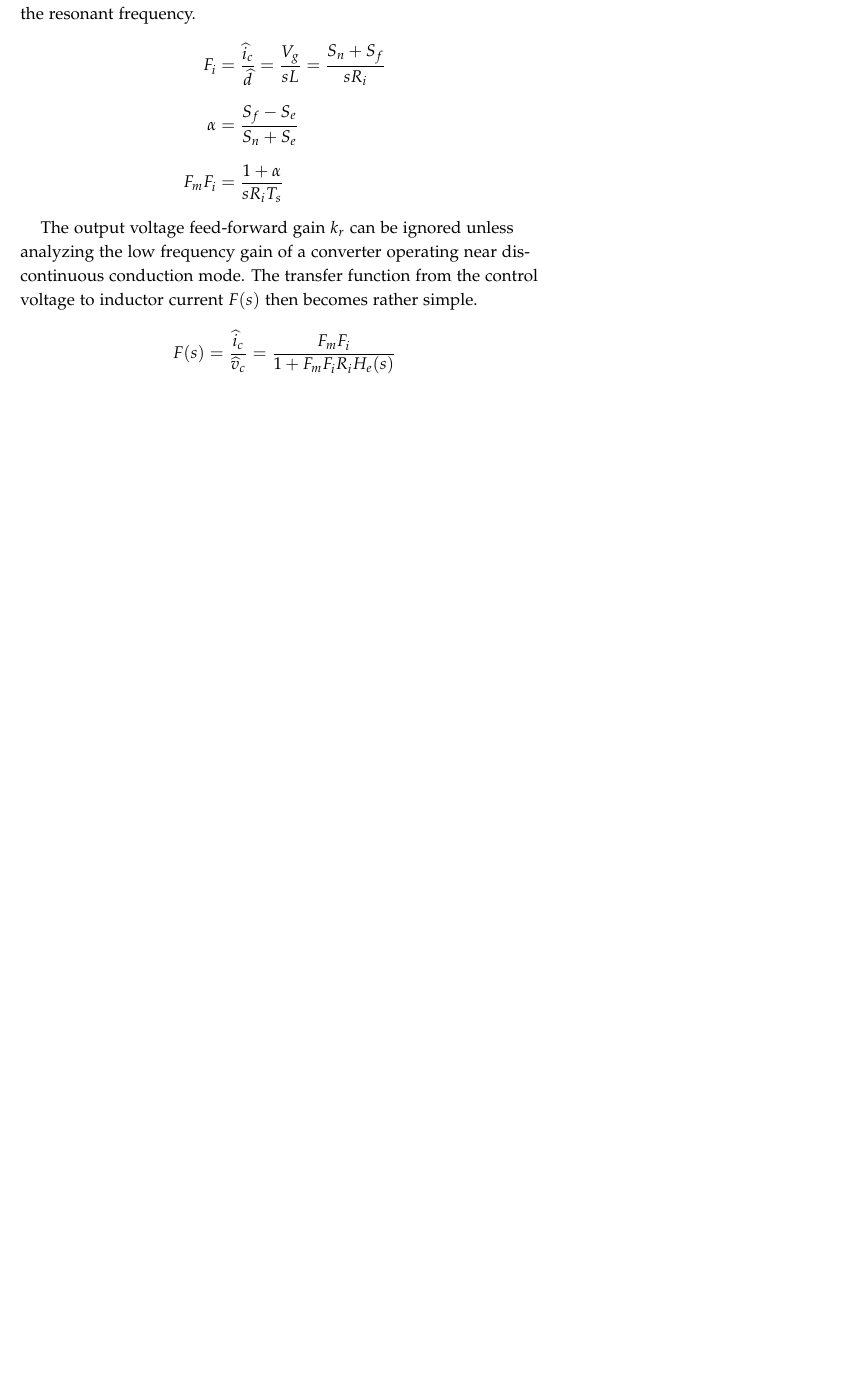
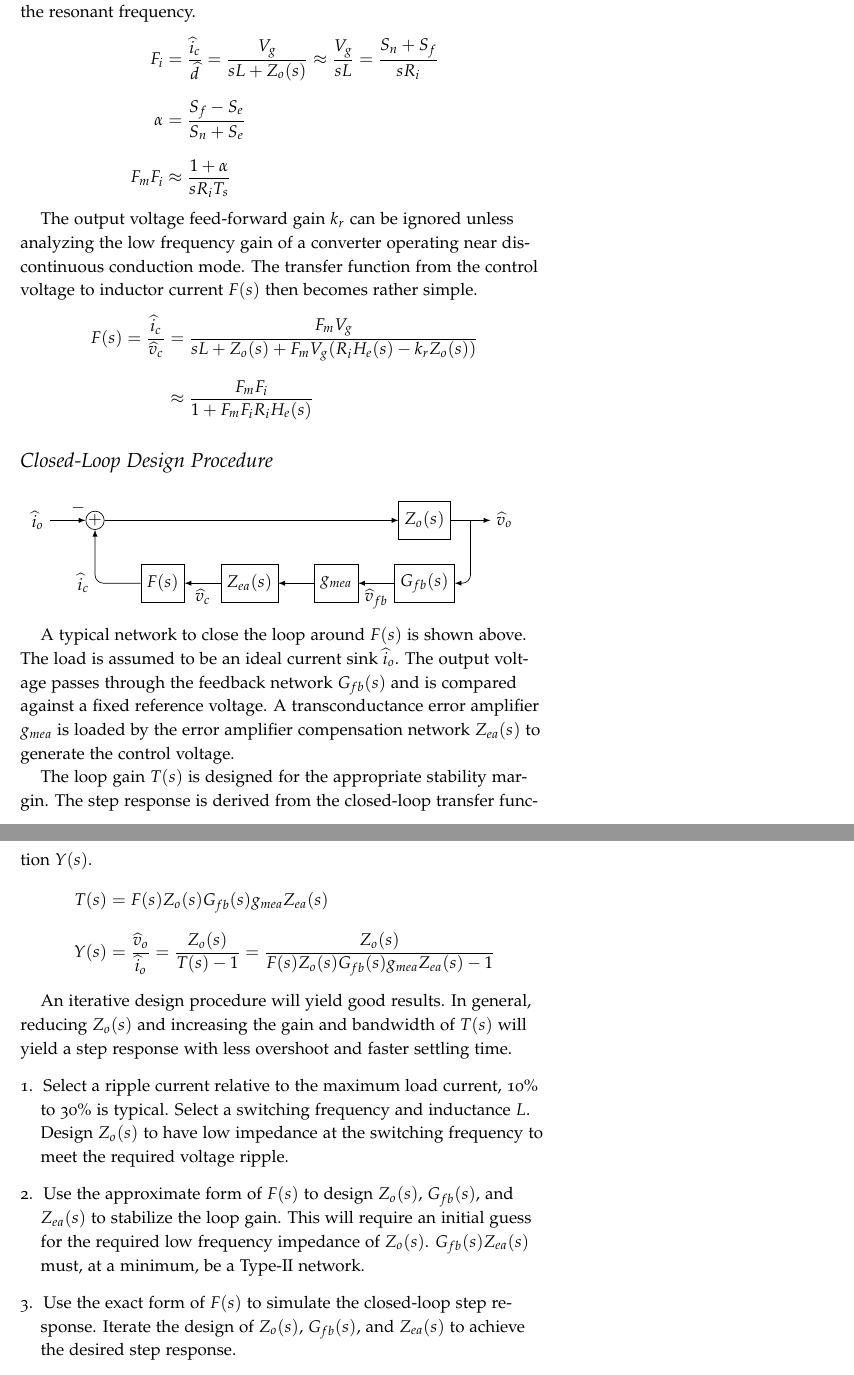
Before and after one commit to amosborne/buck-converter-stability, a LaTeX document (latex/current-mode-control.tex): part of page 2 of 2 before the commit and two parts of pages 2 and 3 of 3 after it, the two joined at a grey line, cut so that both start at the same text, the shorter picture padded with empty space. Compiled offline with pdfLaTeX.

Commit message:
latex design procedure

```diff
--- a/latex/current-mode-control.tex
+++ b/latex/current-mode-control.tex
@@ -110,13 +110,70 @@ Such an approximation will suffice because a stable system must have a crossover
 In order to simplify the design of the outer voltage loop feedback compensation network, a transfer function from the duty cycle to inductor current $F_i$ can be defined that is independent of the output impedance $Z_o(s)$.
 Such a transfer function will only be valid for frequencies where $Z_o(s) \ll sL$. Assuming the output impedance is predominantly capacitive, this transfer function would apply above the resonant frequency.
 \begin{align*}
-F_i&=\frac{\widehat{i}_c}{\widehat{d}}=\frac{V_g}{sL}=\frac{S_n+S_f}{sR_i}\\[0.75em]
+F_i&=\frac{\widehat{i}_c}{\widehat{d}}=\frac{V_g}{sL+Z_o(s)}\approx\frac{V_g}{sL}=\frac{S_n+S_f}{sR_i}\\[0.75em]
 \alpha&=\frac{S_f-S_e}{S_n+S_e}\\[0.75em]
-F_mF_i&=\frac{1+\alpha}{sR_iT_s}
+F_mF_i&\approx\frac{1+\alpha}{sR_iT_s}
 \end{align*}
 
 The output voltage feed-forward gain $k_r$ can be ignored unless analyzing the low frequency gain of a converter operating near discontinuous conduction mode. The transfer function from the control voltage to inductor current $F(s)$ then becomes rather simple.
+\begin{align*}
+F(s)=\frac{\widehat{i}_c}{\widehat{v}_c}&=\frac{F_mV_g}{sL+Z_o(s)+F_mV_g(R_iH_e(s)-k_rZ_o(s))}\\[0.75em]
+&\approx\frac{F_mF_i}{1+F_mF_iR_iH_e(s)}
+\end{align*}
 
-$$F(s)=\frac{\widehat{i}_c}{\widehat{v}_c}=\frac{F_mF_i}{1+F_mF_iR_iH_e(s)}$$
+\section{Closed-Loop Design Procedure}
+
+\begin{fullwidth}
+\begin{tikzpicture}[auto,
+                    >=latex,
+                    block/.style={draw, rectangle, align=center, minimum height=2.25em, minimum width=2.25em},
+                    circ/.style={draw, circle, align=center, inner sep=0pt, minimum size=1em},
+                    ra/.style={->, rounded corners=0.5em}]
+
+\matrix[column sep=0.75cm, row sep=0.5cm]{
+
+\node (iohat) {$\widehat{i}_o$}; &
+\node [circ] (c01) {$+$}; & & & &
+\node [block] (Zo) {$Z_o(s)$}; &
+\node (vohat) {$\widehat{v}_o$}; \\
+
+& & \node [block] (Fs) {$F(s)$}; &
+\node [block] (Zea) {$Z_{ea}(s)$}; &
+\node [block] (gmea) {$g_{mea}$}; &
+\node [block] (Gfb) {$G_{fb}(s)$}; \\};
+
+\draw [->] (iohat) -- node[pos=0.8] {$-$} (c01);
+\draw [->] (c01) -- (Zo);
+\draw [->] (Zo) -- node[name=vo] {} (vohat);
+\draw [->] (Gfb) -- node[name=vfb] {$\widehat{v}_{fb}$} (gmea);
+\draw [->] (gmea) -- (Zea);
+\draw [->] (Zea) -- node[name=vc] {$\widehat{v}_c$} (Fs);
+\draw [ra] (Fs) -| node[name=ic] {$\widehat{i}_c$} (c01);
+\draw [ra] (vo) |- (Gfb);
+
+\end{tikzpicture}
+\end{fullwidth}
+
+A typical network to close the loop around $F(s)$ is shown above. The load is assumed to be an ideal current sink $\widehat{i}_o$.
+The output voltage passes through the feedback network $G_{fb}(s)$ and is compared against a fixed reference voltage.
+A transconductance error amplifier $g_{mea}$ is loaded by the error amplifier compensation network $Z_{ea}(s)$ to generate the control voltage.
+
+The loop gain $T(s)$ is designed for the appropriate stability margin.
+The step response is derived from the closed-loop transfer function $Y(s)$.
+\begin{align*}
+T(s)&=F(s)Z_o(s)G_{fb}(s)g_{mea}Z_{ea}(s)\\[0.75em]
+Y(s)&=\frac{\widehat{v}_o}{\widehat{i}_o}=\frac{Z_o(s)}{T(s)-1}=\frac{Z_o(s)}{F(s)Z_o(s)G_{fb}(s)g_{mea}Z_{ea}(s)-1}
+\end{align*}
+
+An iterative design procedure will yield good results.
+In general, reducing $Z_o(s)$ and increasing the gain and bandwidth of $T(s)$ will yield a step response with less overshoot and faster settling time.
+\begin{enumerate}
+\item Select a ripple current relative to the maximum load current, 10\% to 30\% is typical.
+Select a switching frequency and inductance $L$.
+Design $Z_o(s)$ to have low impedance at the switching frequency to meet the required voltage ripple.
+\item Use the approximate form of $F(s)$ to design $Z_o(s)$, $G_{fb}(s)$, and $Z_{ea}(s)$ to stabilize the loop gain.
+This will require an initial guess for the required low frequency impedance of $Z_o(s)$. $G_{fb}(s)Z_{ea}(s)$ must, at a minimum, be a Type-II network.
+\item Use the exact form of $F(s)$ to simulate the closed-loop step response. Iterate the design of $Z_o(s)$, $G_{fb}(s)$, and $Z_{ea}(s)$ to achieve the desired step response.
+\end{enumerate}
 
 \end{document}
```
Also changed, not shown: latex/current-mode-control.pdf.
